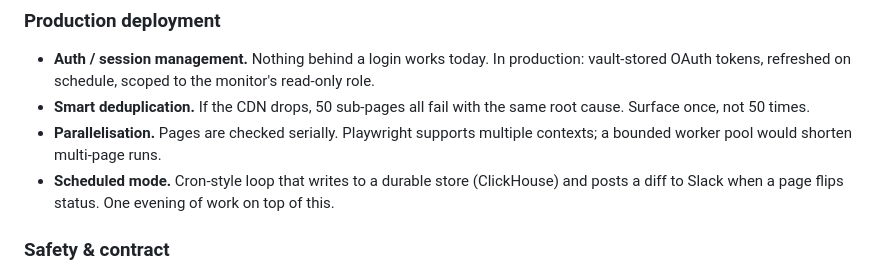
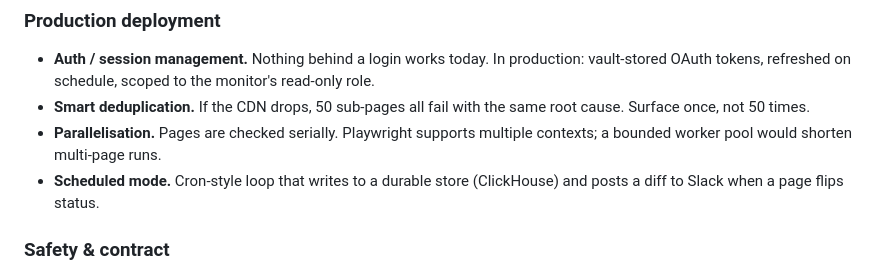
Before and after one commit to paramicelia/web-health-bot, a Markdown page: README.md, the part around the change. Rendered like a GitHub page.

```diff
--- a/README.md
+++ b/README.md
@@ -275,7 +275,6 @@ the next iteration.
   runs.
 - **Scheduled mode.** Cron-style loop that writes to a durable store
   (ClickHouse) and posts a diff to Slack when a page flips status.
-  One evening of work on top of this.
 
 ### Safety & contract
 
```
Also changed, not shown: demo/RECORDING.md (+1 -1 lines).
